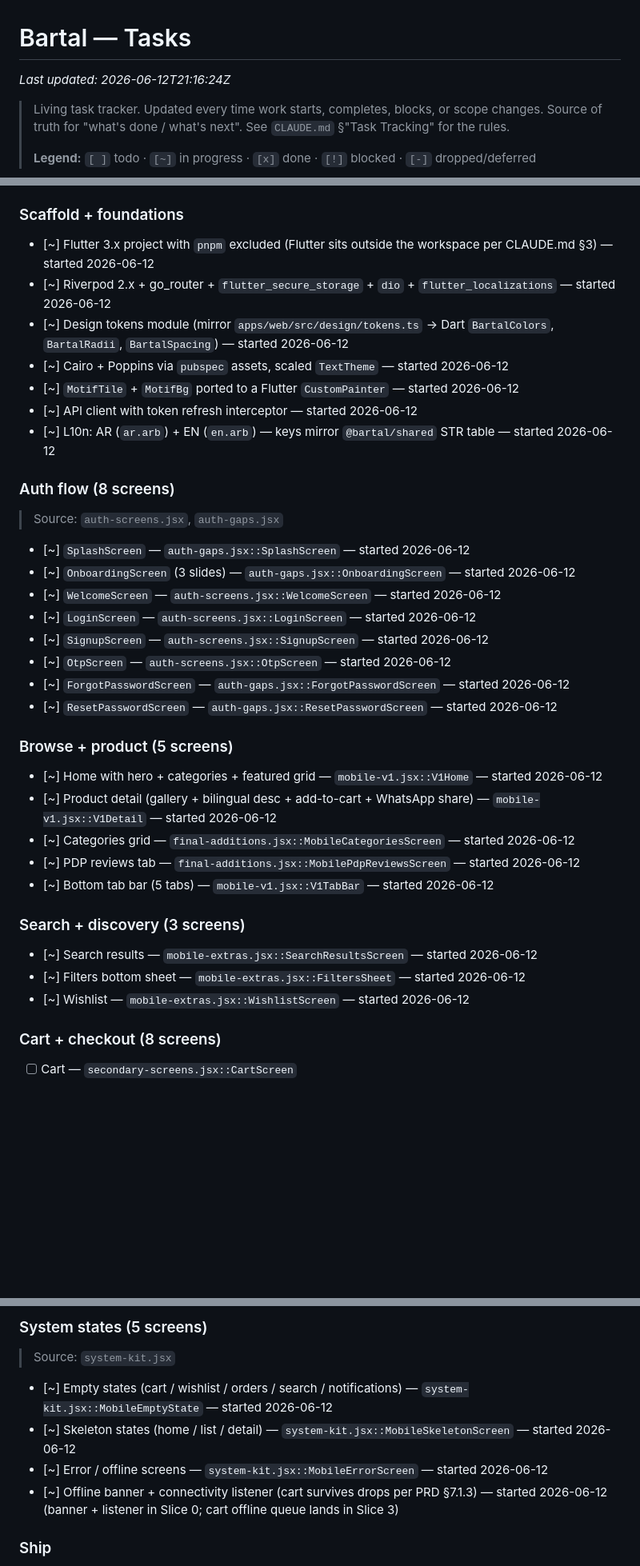
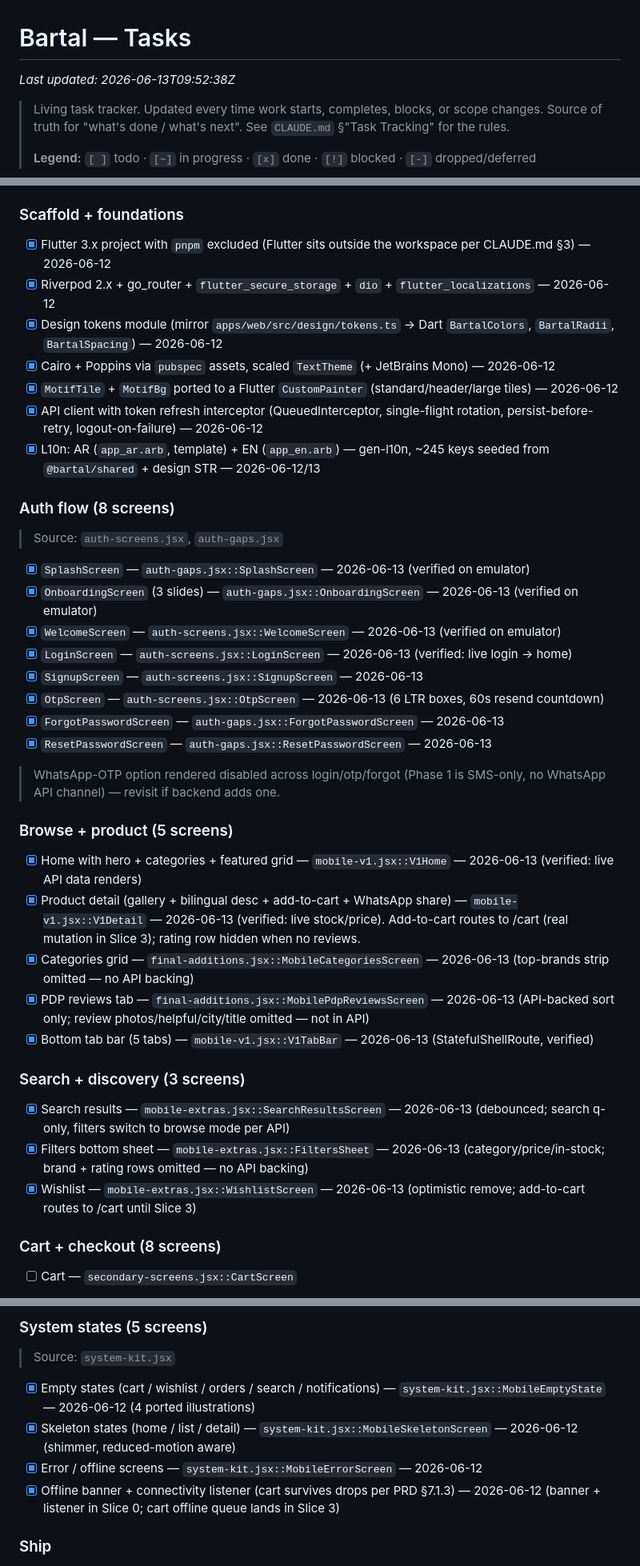
Before and after one commit to mubarakbasher/BartalStore, a Markdown page: tasks.md, 3 parts joined by grey strips. Shown at 80% size. Drawn GitHub-style; blank space fills up the shorter version.

Commit message:
docs(tasks): Phase 4 Slices 0-2 shipped — 16 mobile screens verified on emulator
Co-Authored-By: Claude Fable 5 <noreply@anthropic.com>

```diff
--- a/tasks.md
+++ b/tasks.md
@@ -1,6 +1,6 @@
 # Bartal — Tasks
 
-_Last updated: 2026-06-12T21:16:24Z_
+_Last updated: 2026-06-13T09:52:38Z_
 
 > Living task tracker. Updated every time work starts, completes, blocks, or scope changes.
 > Source of truth for "what's done / what's next". See `CLAUDE.md` §"Task Tracking" for the rules.
@@ -169,36 +169,37 @@ _Last updated: 2026-06-12T21:16:24Z_
 > **Variation:** `mobile-v1.jsx` (Marketplace Classic — dense grid + bottom tabs) per CLAUDE.md §5. Default fonts: Cairo (AR), Poppins (EN). RTL via `EdgeInsetsDirectional` / `AlignmentDirectional` — never `EdgeInsets.only(left:)`.
 
 ### Scaffold + foundations
-- [~] Flutter 3.x project with `pnpm` excluded (Flutter sits outside the workspace per CLAUDE.md §3) — started 2026-06-12
-- [~] Riverpod 2.x + go_router + `flutter_secure_storage` + `dio` + `flutter_localizations` — started 2026-06-12
-- [~] Design tokens module (mirror `apps/web/src/design/tokens.ts` → Dart `BartalColors`, `BartalRadii`, `BartalSpacing`) — started 2026-06-12
-- [~] Cairo + Poppins via `pubspec` assets, scaled `TextTheme` — started 2026-06-12
-- [~] `MotifTile` + `MotifBg` ported to a Flutter `CustomPainter` — started 2026-06-12
-- [~] API client with token refresh interceptor — started 2026-06-12
-- [~] L10n: AR (`ar.arb`) + EN (`en.arb`) — keys mirror `@bartal/shared` STR table — started 2026-06-12
+- [x] Flutter 3.x project with `pnpm` excluded (Flutter sits outside the workspace per CLAUDE.md §3) — 2026-06-12
+- [x] Riverpod 2.x + go_router + `flutter_secure_storage` + `dio` + `flutter_localizations` — 2026-06-12
+- [x] Design tokens module (mirror `apps/web/src/design/tokens.ts` → Dart `BartalColors`, `BartalRadii`, `BartalSpacing`) — 2026-06-12
+- [x] Cairo + Poppins via `pubspec` assets, scaled `TextTheme` (+ JetBrains Mono) — 2026-06-12
+- [x] `MotifTile` + `MotifBg` ported to a Flutter `CustomPainter` (standard/header/large tiles) — 2026-06-12
+- [x] API client with token refresh interceptor (QueuedInterceptor, single-flight rotation, persist-before-retry, logout-on-failure) — 2026-06-12
+- [x] L10n: AR (`app_ar.arb`, template) + EN (`app_en.arb`) — gen-l10n, ~245 keys seeded from `@bartal/shared` + design STR — 2026-06-12/13
 
 ### Auth flow (8 screens)
 > Source: `auth-screens.jsx`, `auth-gaps.jsx`
-- [~] `SplashScreen` — `auth-gaps.jsx::SplashScreen` — started 2026-06-12
-- [~] `OnboardingScreen` (3 slides) — `auth-gaps.jsx::OnboardingScreen` — started 2026-06-12
-- [~] `WelcomeScreen` — `auth-screens.jsx::WelcomeScreen` — started 2026-06-12
-- [~] `LoginScreen` — `auth-screens.jsx::LoginScreen` — started 2026-06-12
-- [~] `SignupScreen` — `auth-screens.jsx::SignupScreen` — started 2026-06-12
-- [~] `OtpScreen` — `auth-screens.jsx::OtpScreen` — started 2026-06-12
-- [~] `ForgotPasswordScreen` — `auth-gaps.jsx::ForgotPasswordScreen` — started 2026-06-12
-- [~] `ResetPasswordScreen` — `auth-gaps.jsx::ResetPasswordScreen` — started 2026-06-12
+- [x] `SplashScreen` — `auth-gaps.jsx::SplashScreen` — 2026-06-13 (verified on emulator)
+- [x] `OnboardingScreen` (3 slides) — `auth-gaps.jsx::OnboardingScreen` — 2026-06-13 (verified on emulator)
+- [x] `WelcomeScreen` — `auth-screens.jsx::WelcomeScreen` — 2026-06-13 (verified on emulator)
+- [x] `LoginScreen` — `auth-screens.jsx::LoginScreen` — 2026-06-13 (verified: live login → home)
+- [x] `SignupScreen` — `auth-screens.jsx::SignupScreen` — 2026-06-13
+- [x] `OtpScreen` — `auth-screens.jsx::OtpScreen` — 2026-06-13 (6 LTR boxes, 60s resend countdown)
+- [x] `ForgotPasswordScreen` — `auth-gaps.jsx::ForgotPasswordScreen` — 2026-06-13
+- [x] `ResetPasswordScreen` — `auth-gaps.jsx::ResetPasswordScreen` — 2026-06-13
+> WhatsApp-OTP option rendered disabled across login/otp/forgot (Phase 1 is SMS-only, no WhatsApp API channel) — revisit if backend adds one.
 
 ### Browse + product (5 screens)
-- [~] Home with hero + categories + featured grid — `mobile-v1.jsx::V1Home` — started 2026-06-12
-- [~] Product detail (gallery + bilingual desc + add-to-cart + WhatsApp share) — `mobile-v1.jsx::V1Detail` — started 2026-06-12
-- [~] Categories grid — `final-additions.jsx::MobileCategoriesScreen` — started 2026-06-12
-- [~] PDP reviews tab — `final-additions.jsx::MobilePdpReviewsScreen` — started 2026-06-12
-- [~] Bottom tab bar (5 tabs) — `mobile-v1.jsx::V1TabBar` — started 2026-06-12
+- [x] Home with hero + categories + featured grid — `mobile-v1.jsx::V1Home` — 2026-06-13 (verified: live API data renders)
+- [x] Product detail (gallery + bilingual desc + add-to-cart + WhatsApp share) — `mobile-v1.jsx::V1Detail` — 2026-06-13 (verified: live stock/price). Add-to-cart routes to /cart (real mutation in Slice 3); rating row hidden when no reviews.
+- [x] Categories grid — `final-additions.jsx::MobileCategoriesScreen` — 2026-06-13 (top-brands strip omitted — no API backing)
+- [x] PDP reviews tab — `final-additions.jsx::MobilePdpReviewsScreen` — 2026-06-13 (API-backed sort only; review photos/helpful/city/title omitted — not in API)
+- [x] Bottom tab bar (5 tabs) — `mobile-v1.jsx::V1TabBar` — 2026-06-13 (StatefulShellRoute, verified)
 
 ### Search + discovery (3 screens)
-- [~] Search results — `mobile-extras.jsx::SearchResultsScreen` — started 2026-06-12
-- [~] Filters bottom sheet — `mobile-extras.jsx::FiltersSheet` — started 2026-06-12
-- [~] Wishlist — `mobile-extras.jsx::WishlistScreen` — started 2026-06-12
+- [x] Search results — `mobile-extras.jsx::SearchResultsScreen` — 2026-06-13 (debounced; search q-only, filters switch to browse mode per API)
+- [x] Filters bottom sheet — `mobile-extras.jsx::FiltersSheet` — 2026-06-13 (category/price/in-stock; brand + rating rows omitted — no API backing)
+- [x] Wishlist — `mobile-extras.jsx::WishlistScreen` — 2026-06-13 (optimistic remove; add-to-cart routes to /cart until Slice 3)
 
 ### Cart + checkout (8 screens)
 - [ ] Cart — `secondary-screens.jsx::CartScreen`
@@ -234,10 +235,10 @@ _Last updated: 2026-06-12T21:16:24Z_
 
 ### System states (5 screens)
 > Source: `system-kit.jsx`
-- [~] Empty states (cart / wishlist / orders / search / notifications) — `system-kit.jsx::MobileEmptyState` — started 2026-06-12
-- [~] Skeleton states (home / list / detail) — `system-kit.jsx::MobileSkeletonScreen` — started 2026-06-12
-- [~] Error / offline screens — `system-kit.jsx::MobileErrorScreen` — started 2026-06-12
-- [~] Offline banner + connectivity listener (cart survives drops per PRD §7.1.3) — started 2026-06-12 (banner + listener in Slice 0; cart offline queue lands in Slice 3)
+- [x] Empty states (cart / wishlist / orders / search / notifications) — `system-kit.jsx::MobileEmptyState` — 2026-06-12 (4 ported illustrations)
+- [x] Skeleton states (home / list / detail) — `system-kit.jsx::MobileSkeletonScreen` — 2026-06-12 (shimmer, reduced-motion aware)
+- [x] Error / offline screens — `system-kit.jsx::MobileErrorScreen` — 2026-06-12
+- [x] Offline banner + connectivity listener (cart survives drops per PRD §7.1.3) — 2026-06-12 (banner + listener in Slice 0; cart offline queue lands in Slice 3)
 
 ### Ship
 - [ ] Widget tests for critical flows (auth, add-to-cart, place-order)
```
Also changed, not shown: other parts of tasks.md (+2 -1 lines).
